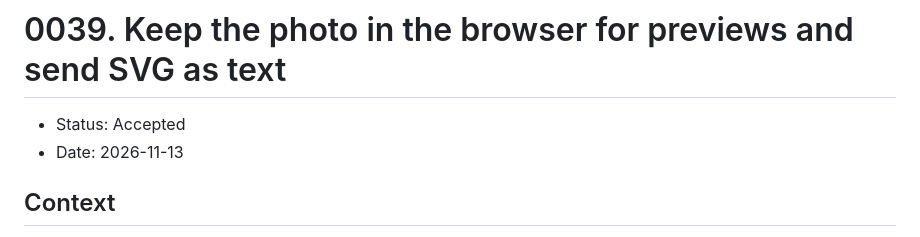
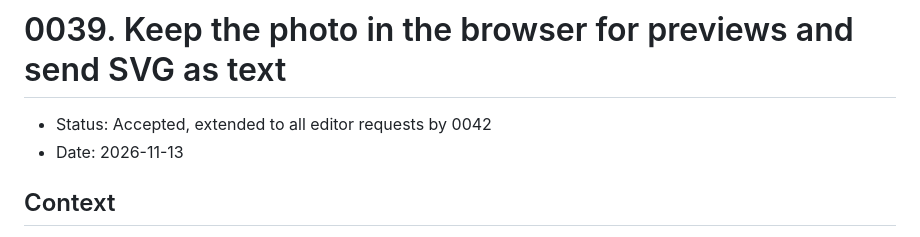
Before and after one commit to sourcloud/yaml2cv, a Markdown page: docs/adr/0039-lean-preview-requests.md, the part around the change. GitHub-like rendering.

Commit message:
docs(adr): note that 0042 extends the photo placeholder
Co-Authored-By: Claude Opus 5.5 <noreply@anthropic.com>

```diff
--- a/docs/adr/0039-lean-preview-requests.md
+++ b/docs/adr/0039-lean-preview-requests.md
@@ -1,6 +1,6 @@
 # 0039. Keep the photo in the browser for previews and send SVG as text
 
-- Status: Accepted
+- Status: Accepted, extended to all editor requests by 0042
 - Date: 2026-11-13
 
 ## Context
```
